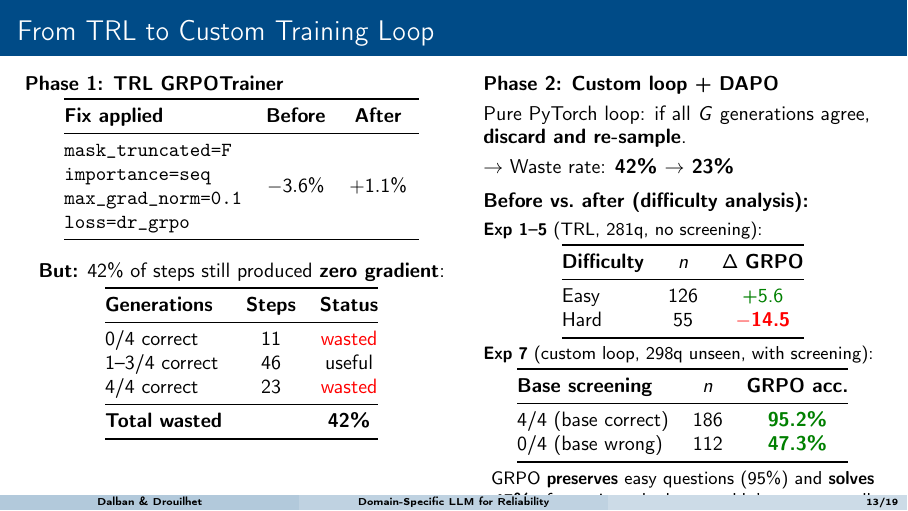
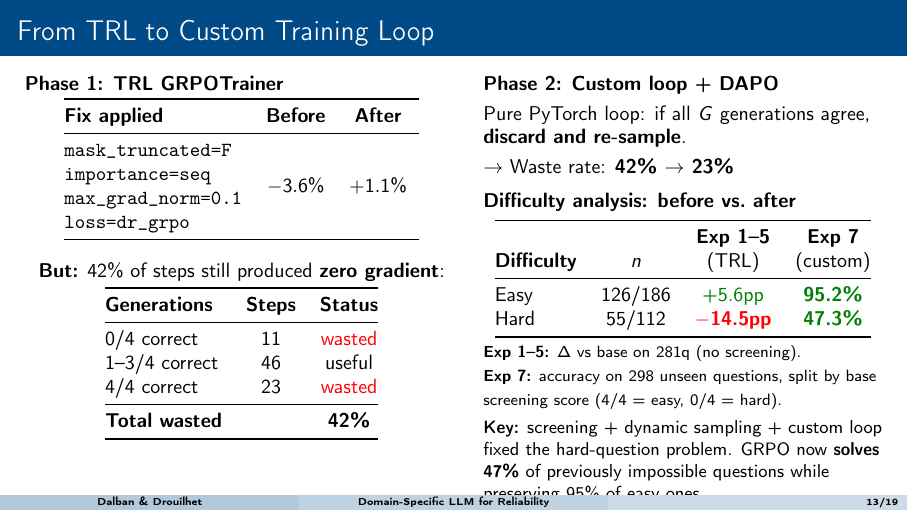
Before and after one commit to helloelora/grpo-reliability-engineering, LaTeX slides (paper/slides/slides.tex): page 13 of 19. Compiled offline with pdfLaTeX.

Commit message:
Merge difficulty analysis into single before/after comparison table

```diff
--- a/paper/slides/slides.tex
+++ b/paper/slides/slides.tex
@@ -525,38 +525,29 @@ Pure PyTorch loop: if all $G$ generations agree, \textbf{discard and re-sample}.
 $\to$ Waste rate: \textbf{42\% $\to$ 23\%}
 
 \vspace{0.5em}
-\textbf{Before vs.\ after (difficulty analysis):}
+\textbf{Difficulty analysis: before vs.\ after}
 
-\vspace{0.2em}
-{\small\textbf{Exp 1--5} (TRL, 281q, no screening):}
-\vspace{0.1em}
-
+\vspace{0.3em}
 \centering
-\begin{tabular}{@{}lcc@{}}
+\begin{tabular}{@{}lccc@{}}
   \toprule
-  \textbf{Difficulty} & $n$ & $\Delta$ \textbf{GRPO} \\
+  & & \textbf{Exp 1--5} & \textbf{Exp 7} \\
+  \textbf{Difficulty} & $n$ & (TRL) & (custom) \\
   \midrule
-  Easy & 126 & \textcolor{green!50!black}{+5.6} \\
-  Hard & 55 & \textcolor{red}{\textbf{$-$14.5}} \\
+  Easy & 126/186 & \textcolor{green!50!black}{+5.6pp} & \textcolor{green!50!black}{\textbf{95.2\%}} \\
+  Hard & 55/112 & \textcolor{red}{\textbf{$-$14.5pp}} & \textcolor{green!50!black}{\textbf{47.3\%}} \\
   \bottomrule
 \end{tabular}
 
 \vspace{0.3em}
-{\small\textbf{Exp 7} (custom loop, 298q unseen, with screening):}
-\vspace{0.1em}
-
-\centering
-\begin{tabular}{@{}lcc@{}}
-  \toprule
-  \textbf{Base screening} & $n$ & \textbf{GRPO acc.} \\
-  \midrule
-  4/4 (base correct) & 186 & \textcolor{green!50!black}{\textbf{95.2\%}} \\
-  0/4 (base wrong) & 112 & \textcolor{green!50!black}{\textbf{47.3\%}} \\
-  \bottomrule
-\end{tabular}
+\raggedright
+{\footnotesize
+\textbf{Exp 1--5:} $\Delta$ vs base on 281q (no screening).\\
+\textbf{Exp 7:} accuracy on 298 unseen questions, split by base screening score (4/4 = easy, 0/4 = hard).
+}
 
 \vspace{0.3em}
-\small GRPO \textbf{preserves} easy questions (95\%) and \textbf{solves 47\%} of questions the base couldn't answer at all
+\small \textbf{Key:} screening + dynamic sampling + custom loop fixed the hard-question problem. GRPO now \textbf{solves 47\%} of previously impossible questions while preserving 95\% of easy ones.
 \end{columns}
 \end{frame}
 
```
